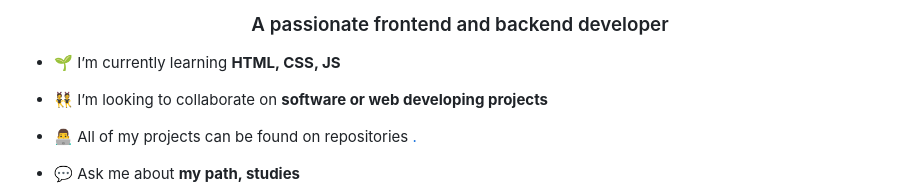
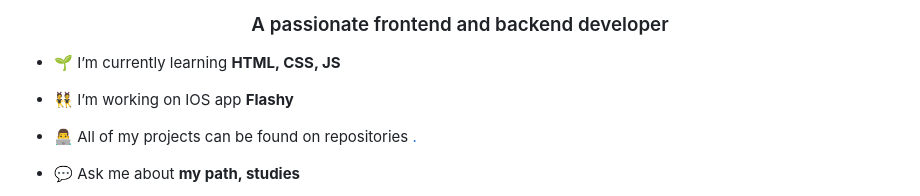
Before and after one commit to syphixy/syphixy, a Markdown page: README.md, the part around the change. Rendered like a GitHub page.

```diff
--- a/README.md
+++ b/README.md
@@ -3,7 +3,7 @@
 
 - 🌱 I’m currently learning **HTML, CSS, JS**
 
-- 👯 I’m looking to collaborate on **software or web developing projects**
+- 👯 I’m working on IOS app **Flashy**
 
 - 👨‍💻 All of my projects can be found on repositories [.](.)
 
```
